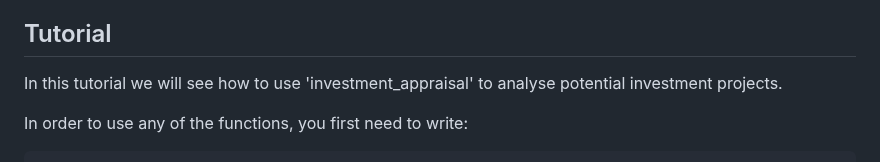
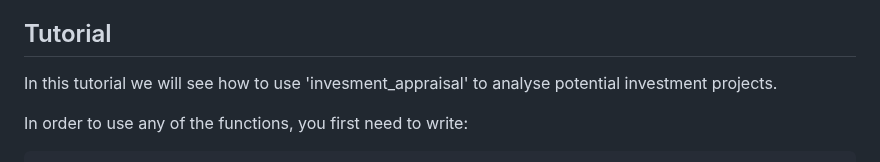
Before and after one commit to emilyl-no/Investments, a Markdown page: README.md, the part around the change. GitHub-like rendering.

````diff
--- a/README.md
+++ b/README.md
@@ -2,7 +2,7 @@
 Investment appraisal techniques are used to evaluate whether a project or investment is financially worthwhile.
 
 ## Tutorial
-In this tutorial we will see how to use 'investment_appraisal' to analyse potential investment projects.
+In this tutorial we will see how to use 'invesment_appraisal' to analyse potential investment projects.
 
 In order to use any of the functions, you first need to write:
 ``` python
````
